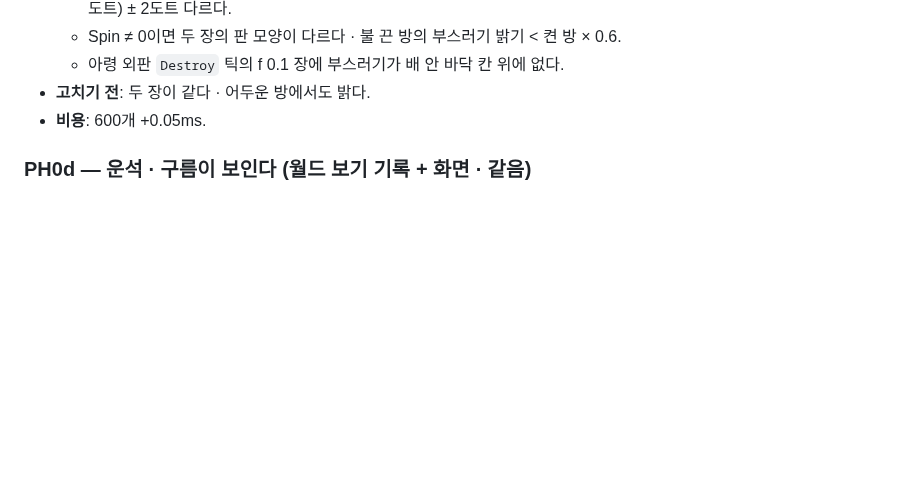
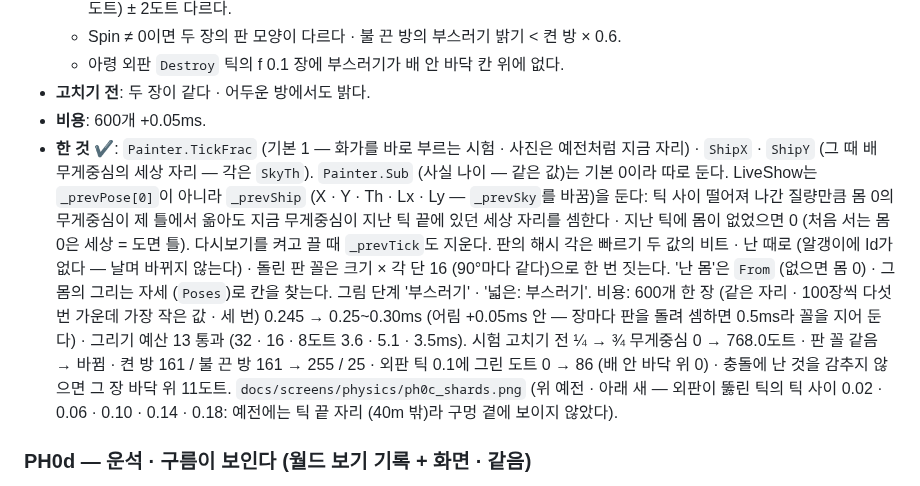
Before and after one commit to Gemini-25/shipship, a Markdown page: docs/PHYSICS.md, the part around one of its changes. GitHub-like rendering; blank space fills up the shorter version.

```diff
--- a/docs/PHYSICS.md
+++ b/docs/PHYSICS.md
@@ -794,6 +794,7 @@ public struct Prop
   - 아령 외판 `Destroy` 틱의 f 0.1 장에 부스러기가 배 안 바닥 칸 위에 없다.
 - **고치기 전**: 두 장이 같다 · 어두운 방에서도 밝다.
 - **비용**: 600개 +0.05ms.
+- **한 것 ✔**: `Painter.TickFrac` (기본 1 — 화가를 바로 부르는 시험 · 사진은 예전처럼 지금 자리) · `ShipX` · `ShipY` (그 때 배 무게중심의 세상 자리 — 각은 `SkyTh`). `Painter.Sub` (사실 나이 — 같은 값)는 기본 0이라 따로 둔다. LiveShow는 `_prevPose[0]`이 아니라 `_prevShip` (X · Y · Th · Lx · Ly — `_prevSky`를 바꿈)을 둔다: 틱 사이 떨어져 나간 질량만큼 몸 0의 무게중심이 제 틀에서 옮아도 지금 무게중심이 지난 틱 끝에 있던 세상 자리를 셈한다 · 지난 틱에 몸이 없었으면 0 (처음 서는 몸 0은 세상 = 도면 틀). 다시보기를 켜고 끌 때 `_prevTick`도 지운다. 판의 해시 각은 빠르기 두 값의 비트 · 난 때로 (알갱이에 Id가 없다 — 날며 바뀌지 않는다) · 돌린 판 꼴은 크기 × 각 단 16 (90°마다 같다)으로 한 번 짓는다. '난 몸'은 `From` (없으면 몸 0) · 그 몸의 그리는 자세 (`Poses`)로 칸을 찾는다. 그림 단계 '부스러기' · '넓은: 부스러기'. 비용: 600개 한 장 (같은 자리 · 100장씩 다섯 번 가운데 가장 작은 값 · 세 번) 0.245 → 0.25~0.30ms (어림 +0.05ms 안 — 장마다 판을 돌려 셈하면 0.5ms라 꼴을 지어 둔다) · 그리기 예산 13 통과 (32 · 16 · 8도트 3.6 · 5.1 · 3.5ms). 시험 고치기 전 ¼ → ¾ 무게중심 0 → 768.0도트 · 판 꼴 같음 → 바뀜 · 켠 방 161 / 불 끈 방 161 → 255 / 25 · 외판 틱 0.1에 그린 도트 0 → 86 (배 안 바닥 위 0) · 충돌에 난 것을 감추지 않으면 그 장 바닥 위 11도트. `docs/screens/physics/ph0c_shards.png` (위 예전 · 아래 새 — 외판이 뚫린 틱의 틱 사이 0.02 · 0.06 · 0.10 · 0.14 · 0.18: 예전에는 틱 끝 자리 (40m 밖)라 구멍 곁에 보이지 않았다).
 
 ### PH0d — 운석 · 구름이 보인다 (월드 보기 기록 + 화면 · 같음)
 - **무엇**:
```
Also changed, not shown: other parts of docs/PHYSICS.md (+1 -1 lines), README.md (+1 -1 lines), docs/GRAPHICS.md (+1 -0 lines), docs/screens/physics/ph0c_shards.png (added), 4 other files.
